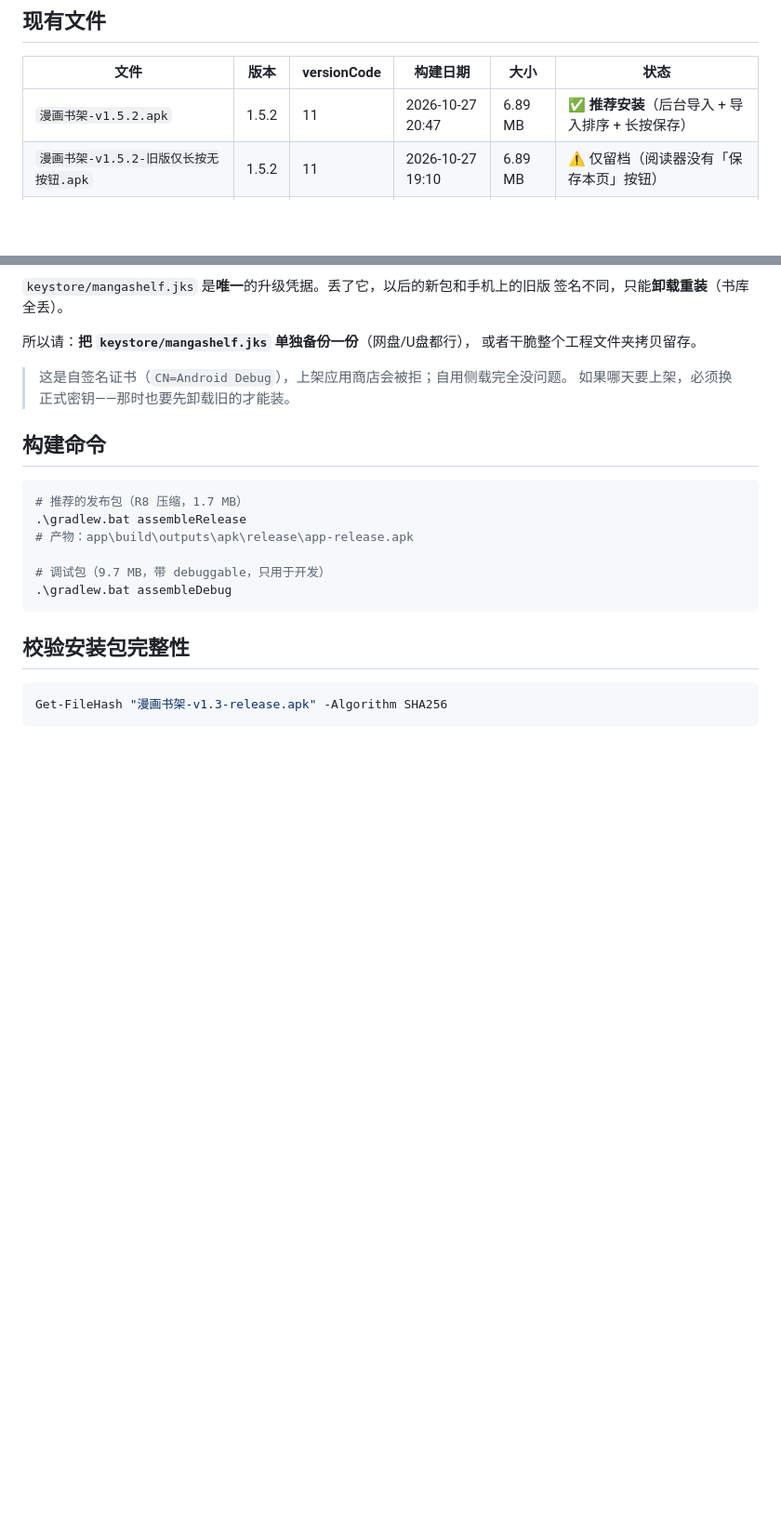
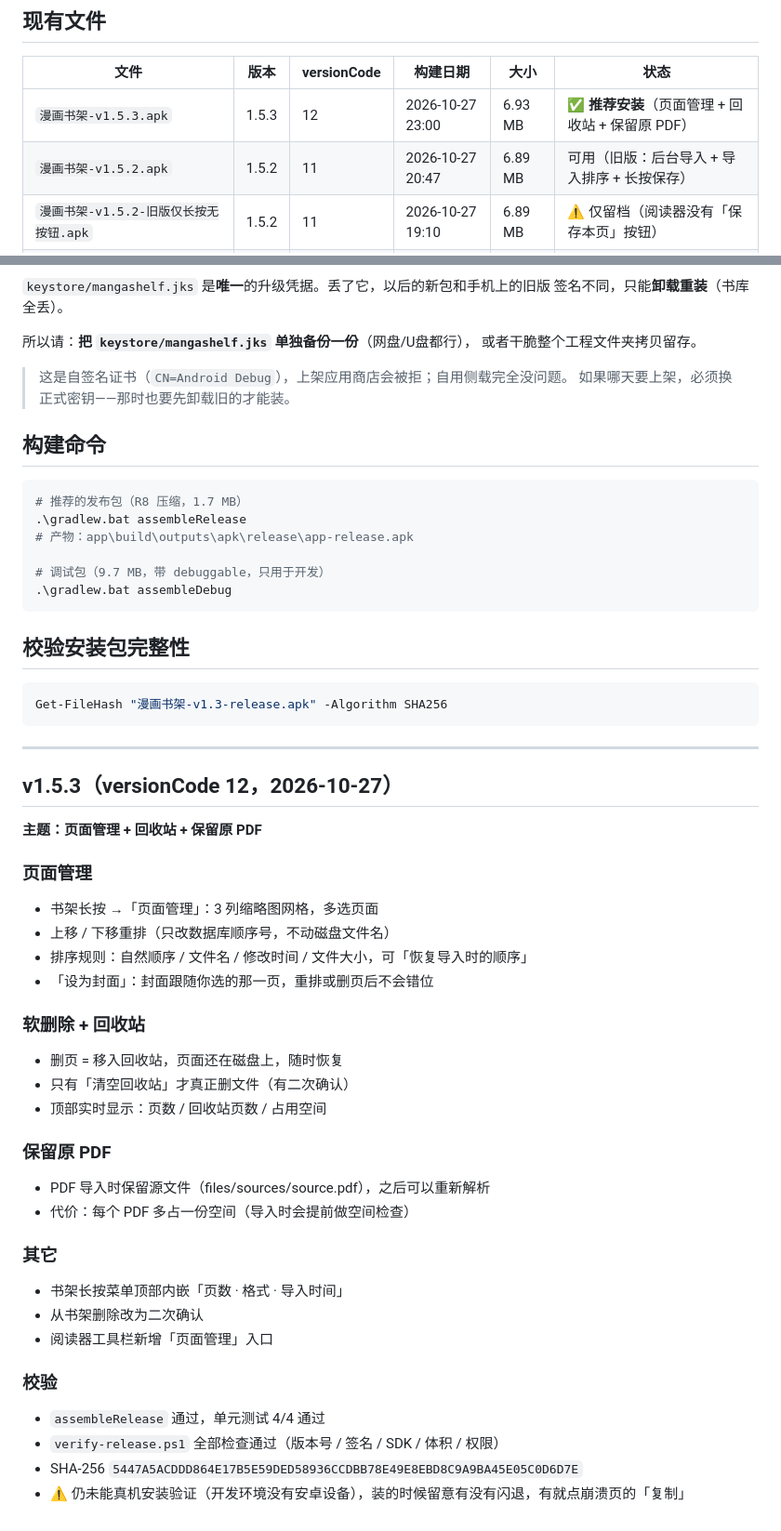
Before and after one commit to 135790135790a/-pdf-apk, a Markdown page: 版本记录.md, 2 parts joined by grey strips. Shown at 93% size. Rendered like a GitHub page; blank space fills up the shorter version.

````diff
--- a/版本记录.md
+++ b/版本记录.md
@@ -13,7 +13,8 @@
 
 | 文件 | 版本 | versionCode | 构建日期 | 大小 | 状态 |
 | --- | --- | --- | --- | --- | --- |
-| `漫画书架-v1.5.2.apk` | 1.5.2 | 11 | 2026-10-27 20:47 | 6.89 MB | ✅ **推荐安装**（后台导入 + 导入排序 + 长按保存） |
+| `漫画书架-v1.5.3.apk` | 1.5.3 | 12 | 2026-10-27 23:00 | 6.93 MB | ✅ **推荐安装**（页面管理 + 回收站 + 保留原 PDF） |
+| `漫画书架-v1.5.2.apk` | 1.5.2 | 11 | 2026-10-27 20:47 | 6.89 MB | 可用（旧版：后台导入 + 导入排序 + 长按保存） |
 | `漫画书架-v1.5.2-旧版仅长按无按钮.apk` | 1.5.2 | 11 | 2026-10-27 19:10 | 6.89 MB | ⚠️ 仅留档（阅读器没有「保存本页」按钮） |
 | `漫画书架-v1.5.1.apk` | 1.5.1 | 10 | 2026-10-27 14:06 | 6.83 MB | ✅ **推荐安装**（含书架搜索） |
 | `漫画书架-v1.5.0.apk` | 1.5.0 | 9 | 2026-10-26 20:28 | 6.81 MB | 可用（旧版） |
@@ -280,3 +281,35 @@ SHA-256：ec13aa98eea9a8952904a39b56a69e30aa1dcada1593cd0f4c4ead7731caa2bd
 ```powershell
 Get-FileHash "漫画书架-v1.3-release.apk" -Algorithm SHA256
 ```
+
+---
+
+## v1.5.3（versionCode 12，2026-10-27）
+
+**主题：页面管理 + 回收站 + 保留原 PDF**
+
+### 页面管理
+- 书架长按 →「页面管理」：3 列缩略图网格，多选页面
+- 上移 / 下移重排（只改数据库顺序号，不动磁盘文件名）
+- 排序规则：自然顺序 / 文件名 / 修改时间 / 文件大小，可「恢复导入时的顺序」
+- 「设为封面」：封面跟随你选的那一页，重排或删页后不会错位
+
+### 软删除 + 回收站
+- 删页 = 移入回收站，页面还在磁盘上，随时恢复
+- 只有「清空回收站」才真正删文件（有二次确认）
+- 顶部实时显示：页数 / 回收站页数 / 占用空间
+
+### 保留原 PDF
+- PDF 导入时保留源文件（files/sources/source.pdf），之后可以重新解析
+- 代价：每个 PDF 多占一份空间（导入时会提前做空间检查）
+
+### 其它
+- 书架长按菜单顶部内嵌「页数 · 格式 · 导入时间」
+- 从书架删除改为二次确认
+- 阅读器工具栏新增「页面管理」入口
+
+### 校验
+- `assembleRelease` 通过，单元测试 4/4 通过
+- `verify-release.ps1` 全部检查通过（版本号 / 签名 / SDK / 体积 / 权限）
+- SHA-256 `5447A5ACDDD864E17B5E59DED58936CCDBB78E49E8EBD8C9A9BA45E05C0D6D7E`
+- ⚠️ 仍未能真机安装验证（开发环境没有安卓设备），装的时候留意有没有闪退，有就点崩溃页的「复制」
````
Also changed, not shown: README.md (+1 -1 lines).
